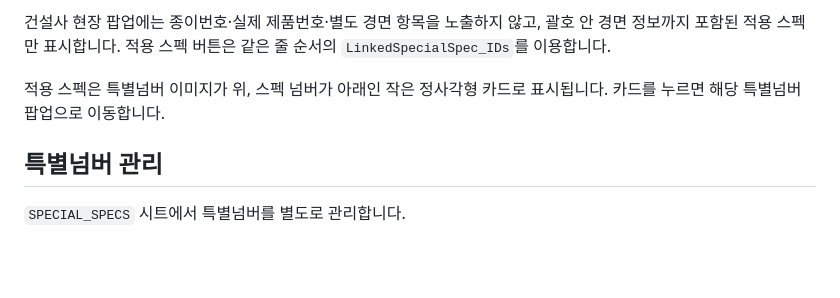
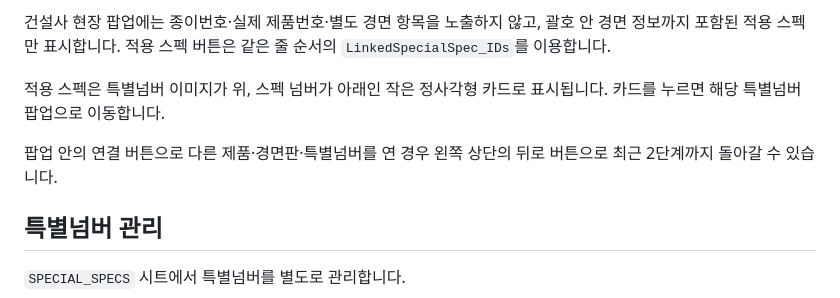
Before and after one commit to bychaeun/hyosan, a Markdown page: README.md, the part around the change. Rendered like a GitHub page; blank space fills up the shorter version.

Commit message:
docs: describe modal back navigation

```diff
--- a/README.md
+++ b/README.md
@@ -68,6 +68,8 @@ ChatGPT 등 앱 내부 브라우저에서는 설치 메뉴가 제공되지 않
 
 적용 스펙은 특별넘버 이미지가 위, 스펙 넘버가 아래인 작은 정사각형 카드로 표시됩니다. 카드를 누르면 해당 특별넘버 팝업으로 이동합니다.
 
+팝업 안의 연결 버튼으로 다른 제품·경면판·특별넘버를 연 경우 왼쪽 상단의 뒤로 버튼으로 최근 2단계까지 돌아갈 수 있습니다.
+
 ## 특별넘버 관리
 
 `SPECIAL_SPECS` 시트에서 특별넘버를 별도로 관리합니다.
```
